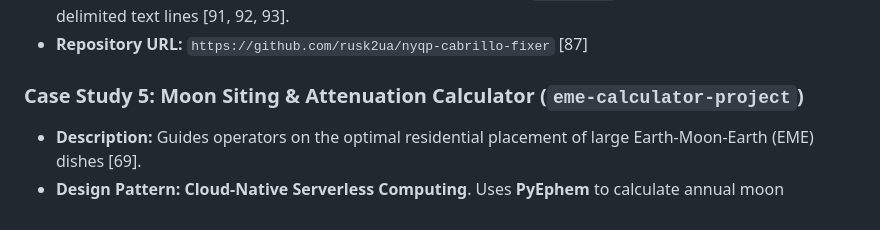
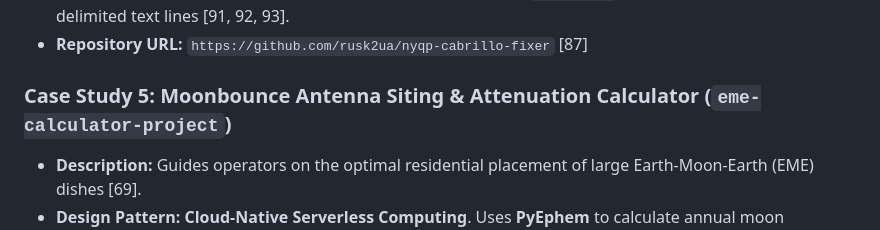
Before and after one commit to rusk2ua/hamradiogenai, a Markdown page: README.md, the part around the change. Rendered like a GitHub page.

```diff
--- a/README.md
+++ b/README.md
@@ -86,7 +86,7 @@ Each of these functional, open-source projects demonstrates a distinct design pa
 *   **Design Pattern:** **Irregular Data Extraction**. Uses **PyPDF2** to scan and extract tabular PDF data [90]. Chronologically orders contacts, normalizes date strings to the `YYYY-MM-DD` standard, and formats space-delimited text lines [91, 92, 93].
 *   **Repository URL:** `https://github.com/rusk2ua/nyqp-cabrillo-fixer` [87]
 
-### Case Study 5: Moon Siting & Attenuation Calculator (`eme-calculator-project`)
+### Case Study 5: Moonbounce Antenna Siting & Attenuation Calculator (`eme-calculator-project`)
 *   **Description:** Guides operators on the optimal residential placement of large Earth-Moon-Earth (EME) dishes [69].
 *   **Design Pattern:** **Cloud-Native Serverless Computing**. Uses **PyEphem** to calculate annual moon trajectories, computes wind loading force (lbf) on parabolic dishes, and models tree attenuation (dB) across microwave bands [69, 71, 75]. Backend runs as an **AWS Lambda function** with a clean REST API [70, 72].
 *   **Repository URL:** `https://github.com/rusk2ua/eme-calculator-project` [66]
```
